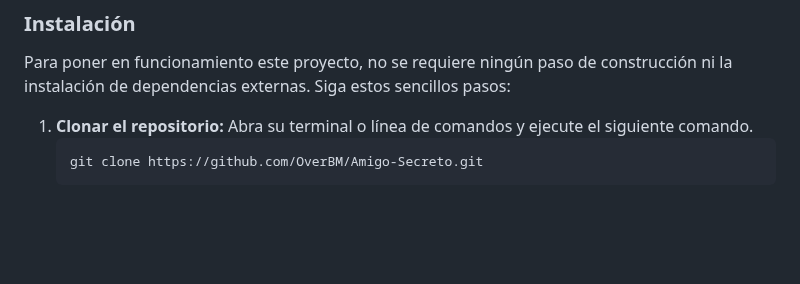
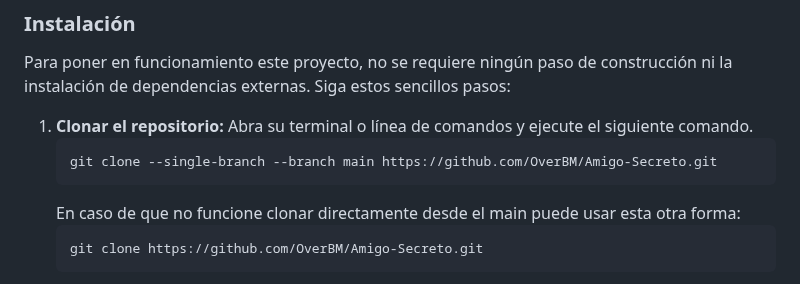
Before and after one commit to OverBM/Amigo-Secreto, a Markdown page: README.md, the part around the change. Drawn GitHub-style; blank space fills up the shorter version.

Commit message:
Agregando Documentación

````diff
--- a/README.md
+++ b/README.md
@@ -55,6 +55,10 @@ Amigo-Secreto/
 Para poner en funcionamiento este proyecto, no se requiere ningún paso de construcción ni la instalación de dependencias externas. Siga estos sencillos pasos:
 
 1.  **Clonar el repositorio:** Abra su terminal o línea de comandos y ejecute el siguiente comando.
+     ```bash
+    git clone --single-branch --branch main https://github.com/OverBM/Amigo-Secreto.git
+    ```
+    En caso de que no funcione clonar directamente desde el main puede usar esta otra forma:
     ```bash
     git clone https://github.com/OverBM/Amigo-Secreto.git
     ```
````
